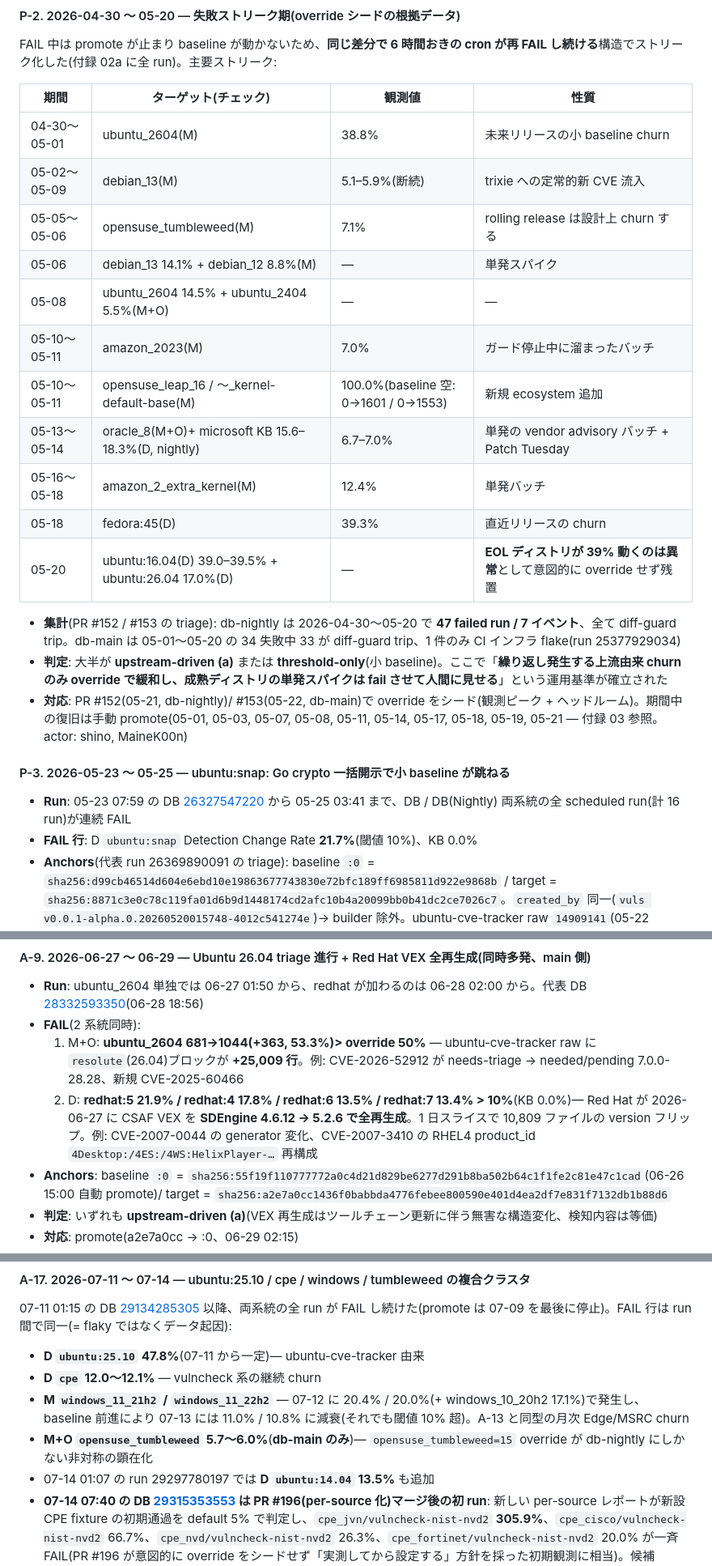
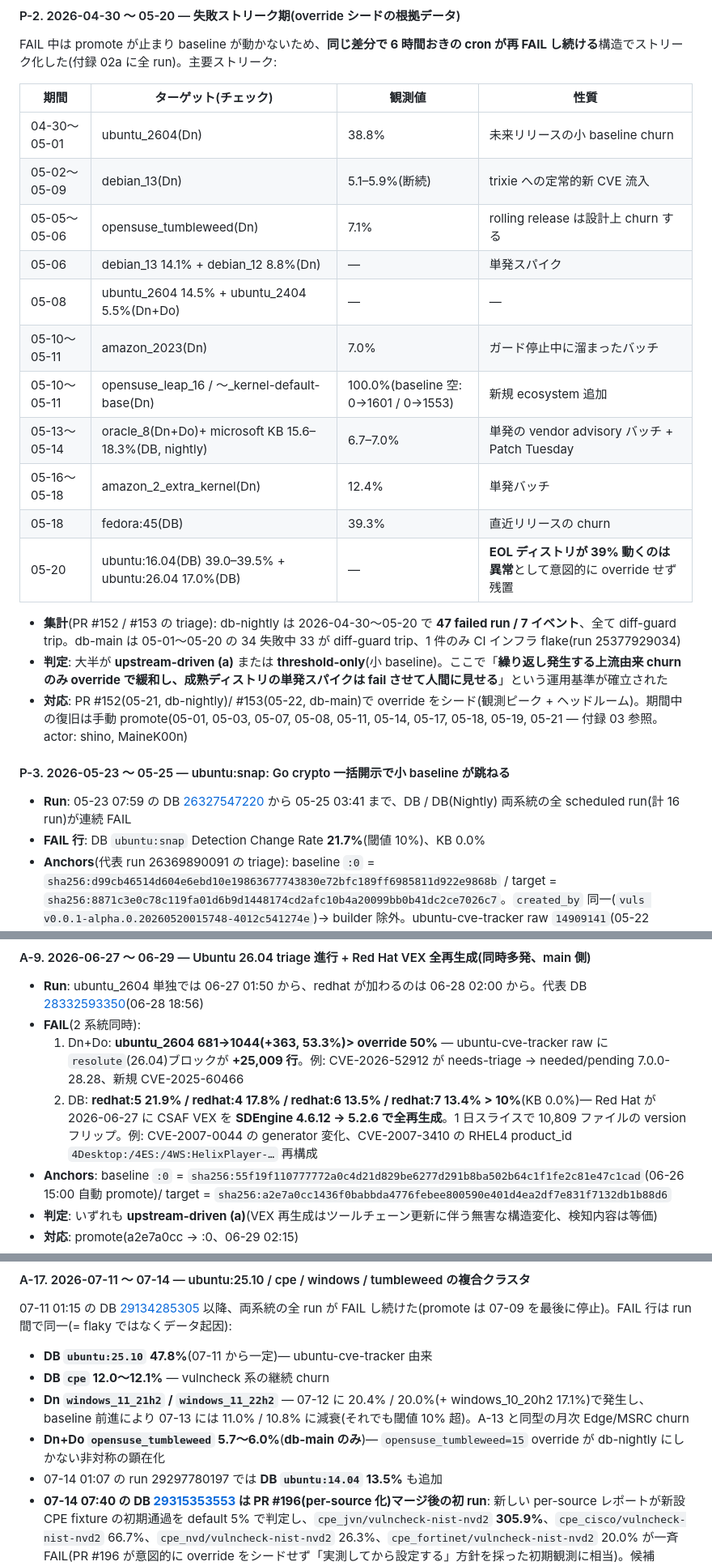
Before and after one commit to vulsio/css2026-diff-guard, a Markdown page: data/diff-guard-incidents.md, 3 parts joined by grey strips. Shown at 81% size. Rendered like a GitHub page.

Commit message:
Data catalog: use the paper's Dn/Do/DB check notation in prose
Appendix run tables 02a-02e and log-extracts keep the collection-time
M/O/D shorthand; the mapping is stated at the definition block.

```diff
--- a/data/diff-guard-incidents.md
+++ b/data/diff-guard-incidents.md
@@ -130,17 +130,17 @@ FAIL 中は promote が止まり baseline が動かないため、**同じ差分
 
 | 期間 | ターゲット(チェック) | 観測値 | 性質 |
 |---|---|---|---|
-| 04-30〜05-01 | ubuntu_2604(M) | 38.8% | 未来リリースの小 baseline churn |
-| 05-02〜05-09 | debian_13(M) | 5.1–5.9%(断続) | trixie への定常的新 CVE 流入 |
-| 05-05〜05-06 | opensuse_tumbleweed(M) | 7.1% | rolling release は設計上 churn する |
-| 05-06 | debian_13 14.1% + debian_12 8.8%(M) | — | 単発スパイク |
-| 05-08 | ubuntu_2604 14.5% + ubuntu_2404 5.5%(M+O) | — | — |
-| 05-10〜05-11 | amazon_2023(M) | 7.0% | ガード停止中に溜まったバッチ |
-| 05-10〜05-11 | opensuse_leap_16 / 〜_kernel-default-base(M) | 100.0%(baseline 空: 0→1601 / 0→1553) | 新規 ecosystem 追加 |
-| 05-13〜05-14 | oracle_8(M+O)+ microsoft KB 15.6–18.3%(D, nightly) | 6.7–7.0% | 単発の vendor advisory バッチ + Patch Tuesday |
-| 05-16〜05-18 | amazon_2_extra_kernel(M) | 12.4% | 単発バッチ |
-| 05-18 | fedora:45(D) | 39.3% | 直近リリースの churn |
-| 05-20 | ubuntu:16.04(D) 39.0–39.5% + ubuntu:26.04 17.0%(D) | — | **EOL ディストリが 39% 動くのは異常**として意図的に override せず残置 |
+| 04-30〜05-01 | ubuntu_2604(Dn) | 38.8% | 未来リリースの小 baseline churn |
+| 05-02〜05-09 | debian_13(Dn) | 5.1–5.9%(断続) | trixie への定常的新 CVE 流入 |
+| 05-05〜05-06 | opensuse_tumbleweed(Dn) | 7.1% | rolling release は設計上 churn する |
+| 05-06 | debian_13 14.1% + debian_12 8.8%(Dn) | — | 単発スパイク |
+| 05-08 | ubuntu_2604 14.5% + ubuntu_2404 5.5%(Dn+Do) | — | — |
+| 05-10〜05-11 | amazon_2023(Dn) | 7.0% | ガード停止中に溜まったバッチ |
+| 05-10〜05-11 | opensuse_leap_16 / 〜_kernel-default-base(Dn) | 100.0%(baseline 空: 0→1601 / 0→1553) | 新規 ecosystem 追加 |
+| 05-13〜05-14 | oracle_8(Dn+Do)+ microsoft KB 15.6–18.3%(DB, nightly) | 6.7–7.0% | 単発の vendor advisory バッチ + Patch Tuesday |
+| 05-16〜05-18 | amazon_2_extra_kernel(Dn) | 12.4% | 単発バッチ |
+| 05-18 | fedora:45(DB) | 39.3% | 直近リリースの churn |
+| 05-20 | ubuntu:16.04(DB) 39.0–39.5% + ubuntu:26.04 17.0%(DB) | — | **EOL ディストリが 39% 動くのは異常**として意図的に override せず残置 |
 
 - **集計**(PR #152 / #153 の triage): db-nightly は 2026-04-30〜05-20 で **47 failed run / 7 イベント**、全て diff-guard trip。db-main は 05-01〜05-20 の 34 失敗中 33 が diff-guard trip、1 件のみ CI インフラ flake(run 25377929034)
 - **判定**: 大半が **upstream-driven (a)** または **threshold-only**(小 baseline)。ここで「**繰り返し発生する上流由来 churn のみ override で緩和し、成熟ディストリの単発スパイクは fail させて人間に見せる**」という運用基準が確立された
@@ -149,7 +149,7 @@ FAIL 中は promote が止まり baseline が動かないため、**同じ差分
 #### P-3. 2026-05-23 〜 05-25 — ubuntu:snap: Go crypto 一括開示で小 baseline が跳ねる
 
 - **Run**: 05-23 07:59 の DB [26327547220](https://github.com/vulsio/vuls-data-db/actions/runs/26327547220) から 05-25 03:41 まで、DB / DB(Nightly) 両系統の全 scheduled run(計 16 run)が連続 FAIL
-- **FAIL 行**: D `ubuntu:snap` Detection Change Rate **21.7%**(閾値 10%)、KB 0.0%
+- **FAIL 行**: DB `ubuntu:snap` Detection Change Rate **21.7%**(閾値 10%)、KB 0.0%
 - **Anchors**(代表 run 26369890091 の triage): baseline `:0` = `sha256:d99cb46514d604e6ebd10e19863677743830e72bfc189ff6985811d922e9868b` / target = `sha256:8871c3e0c78c119fa01d6b9d1448174cd2afc10b4a20099bb0b41dc2ce7026c7`。`created_by` 同一(`vuls v0.0.1-alpha.0.20260520015748-4012c541274e`)→ builder 除外。ubuntu-cve-tracker raw `14909141`(05-22 14:28Z)→ `282e9683`(05-24 02:16Z)、窓内に `pkg/{extract,fetch}/ubuntu/tracker/` のコミットなし → extractor 除外
 - **Smoking gun**: 追加 root ID 13 件すべてが raw の新規ファイル(`active/2026/CVE-2026-39827.json` 〜 `CVE-2026-46598.json`)で、いずれも `"packages": { "snapd": { "releases": { "snap": { "status": "needs-triage" } } } }`。description が `go.dev/cl/781320` / `GO-2026-5016` を参照 → **Go crypto 系一括開示**に対する Ubuntu tracker の snapd(同梱 `golang-go.crypto`)triage バッチ
 - **判定**: **upstream-driven (a)**。ubuntu:snap は baseline 57 → 70 root と極小のため単一バッチで 10% を超える(threshold-only 的性質の複合)
@@ -259,8 +259,8 @@ nightly 系では 6 月中旬から cpe ecosystem の D-FAIL が断続的に発
 
 - **Run**: ubuntu_2604 単独では 06-27 01:50 から、redhat が加わるのは 06-28 02:00 から。代表 DB [28332593350](https://github.com/vulsio/vuls-data-db/actions/runs/28332593350)(06-28 18:56)
 - **FAIL**(2 系統同時):
-  1. M+O: **ubuntu_2604 681→1044(+363, 53.3%)> override 50%** — ubuntu-cve-tracker raw に `resolute`(26.04)ブロックが **+25,009 行**。例: CVE-2026-52912 が needs-triage → needed/pending 7.0.0-28.28、新規 CVE-2025-60466
-  2. D: **redhat:5 21.9% / redhat:4 17.8% / redhat:6 13.5% / redhat:7 13.4% > 10%**(KB 0.0%)— Red Hat が 2026-06-27 に CSAF VEX を **SDEngine 4.6.12 → 5.2.6 で全再生成**。1 日スライスで 10,809 ファイルの version フリップ。例: CVE-2007-0044 の generator 変化、CVE-2007-3410 の RHEL4 product_id `4Desktop:/4ES:/4WS:HelixPlayer-…` 再構成
+  1. Dn+Do: **ubuntu_2604 681→1044(+363, 53.3%)> override 50%** — ubuntu-cve-tracker raw に `resolute`(26.04)ブロックが **+25,009 行**。例: CVE-2026-52912 が needs-triage → needed/pending 7.0.0-28.28、新規 CVE-2025-60466
+  2. DB: **redhat:5 21.9% / redhat:4 17.8% / redhat:6 13.5% / redhat:7 13.4% > 10%**(KB 0.0%)— Red Hat が 2026-06-27 に CSAF VEX を **SDEngine 4.6.12 → 5.2.6 で全再生成**。1 日スライスで 10,809 ファイルの version フリップ。例: CVE-2007-0044 の generator 変化、CVE-2007-3410 の RHEL4 product_id `4Desktop:/4ES:/4WS:HelixPlayer-…` 再構成
 - **Anchors**: baseline `:0` = `sha256:55f19f110777772a0c4d21d829be6277d291b8ba502b64c1f1fe2c81e47c1cad`(06-26 15:00 自動 promote)/ target = `sha256:a2e7a0cc1436f0babbda4776febee800590e401d4ea2df7e831f7132db1b88d6`
 - **判定**: いずれも **upstream-driven (a)**(VEX 再生成はツールチェーン更新に伴う無害な構造変化、検知内容は等価)
 - **対応**: promote(a2e7a0cc → :0、06-29 02:15)
@@ -341,11 +341,11 @@ nightly 系では 6 月中旬から cpe ecosystem の D-FAIL が断続的に発
 
 07-11 01:15 の DB [29134285305](https://github.com/vulsio/vuls-data-db/actions/runs/29134285305) 以降、両系統の全 run が FAIL し続けた(promote は 07-09 を最後に停止)。FAIL 行は run 間で同一(= flaky ではなくデータ起因):
 
-- **D `ubuntu:25.10` 47.8%**(07-11 から一定)— ubuntu-cve-tracker 由来
-- **D `cpe` 12.0〜12.1%** — vulncheck 系の継続 churn
-- **M `windows_11_21h2` / `windows_11_22h2`** — 07-12 に 20.4% / 20.0%(+ windows_10_20h2 17.1%)で発生し、baseline 前進により 07-13 には 11.0% / 10.8% に減衰(それでも閾値 10% 超)。A-13 と同型の月次 Edge/MSRC churn
-- **M+O `opensuse_tumbleweed` 5.7〜6.0%**(**db-main のみ**)— `opensuse_tumbleweed=15` override が db-nightly にしかない非対称の顕在化
-- 07-14 01:07 の run 29297780197 では **D `ubuntu:14.04` 13.5%** も追加
+- **DB `ubuntu:25.10` 47.8%**(07-11 から一定)— ubuntu-cve-tracker 由来
+- **DB `cpe` 12.0〜12.1%** — vulncheck 系の継続 churn
+- **Dn `windows_11_21h2` / `windows_11_22h2`** — 07-12 に 20.4% / 20.0%(+ windows_10_20h2 17.1%)で発生し、baseline 前進により 07-13 には 11.0% / 10.8% に減衰(それでも閾値 10% 超)。A-13 と同型の月次 Edge/MSRC churn
+- **Dn+Do `opensuse_tumbleweed` 5.7〜6.0%**(**db-main のみ**)— `opensuse_tumbleweed=15` override が db-nightly にしかない非対称の顕在化
+- 07-14 01:07 の run 29297780197 では **DB `ubuntu:14.04` 13.5%** も追加
 - **07-14 07:40 の DB [29315353553](https://github.com/vulsio/vuls-data-db/actions/runs/29315353553) は PR #196(per-source 化)マージ後の初 run**: 新しい per-source レポートが新設 CPE fixture の初期通過を default 5% で判定し、`cpe_jvn/vulncheck-nist-nvd2` **305.9%**、`cpe_cisco/vulncheck-nist-nvd2` 66.7%、`cpe_nvd/vulncheck-nist-nvd2` 26.3%、`cpe_fortinet/vulncheck-nist-nvd2` 20.0% が一斉 FAIL(PR #196 が意図的に override をシードせず「実測してから設定する」方針を採った初期観測に相当)。候補 digest `sha256:32316e7f3c789544ef2061d842e216e93bbda763f9f7874f3a49b6298ee08ba1`
 - クラスタ内の非ガード失敗: run 29277164780(07-13 19:06)は runner の shutdown(exit 143)、run 29300917807(07-14 02:22)は Build DB の `failed to dotgit pull`(同日の Fetch All / Backup Daily 失敗と相関する上流/GHCR pull 側の部分障害)
 - **判定(暫定)**: ubuntu:25.10 / windows / tumbleweed / ubuntu:14.04 は upstream-driven の定常 churn + override 未整備(per-source 化直後の移行期)。cpe_* per-source 群は fixture 新設に伴う初期 churn の実測フェーズ
```
Also changed, not shown: other parts of data/diff-guard-incidents.md (+45 -45 lines).
